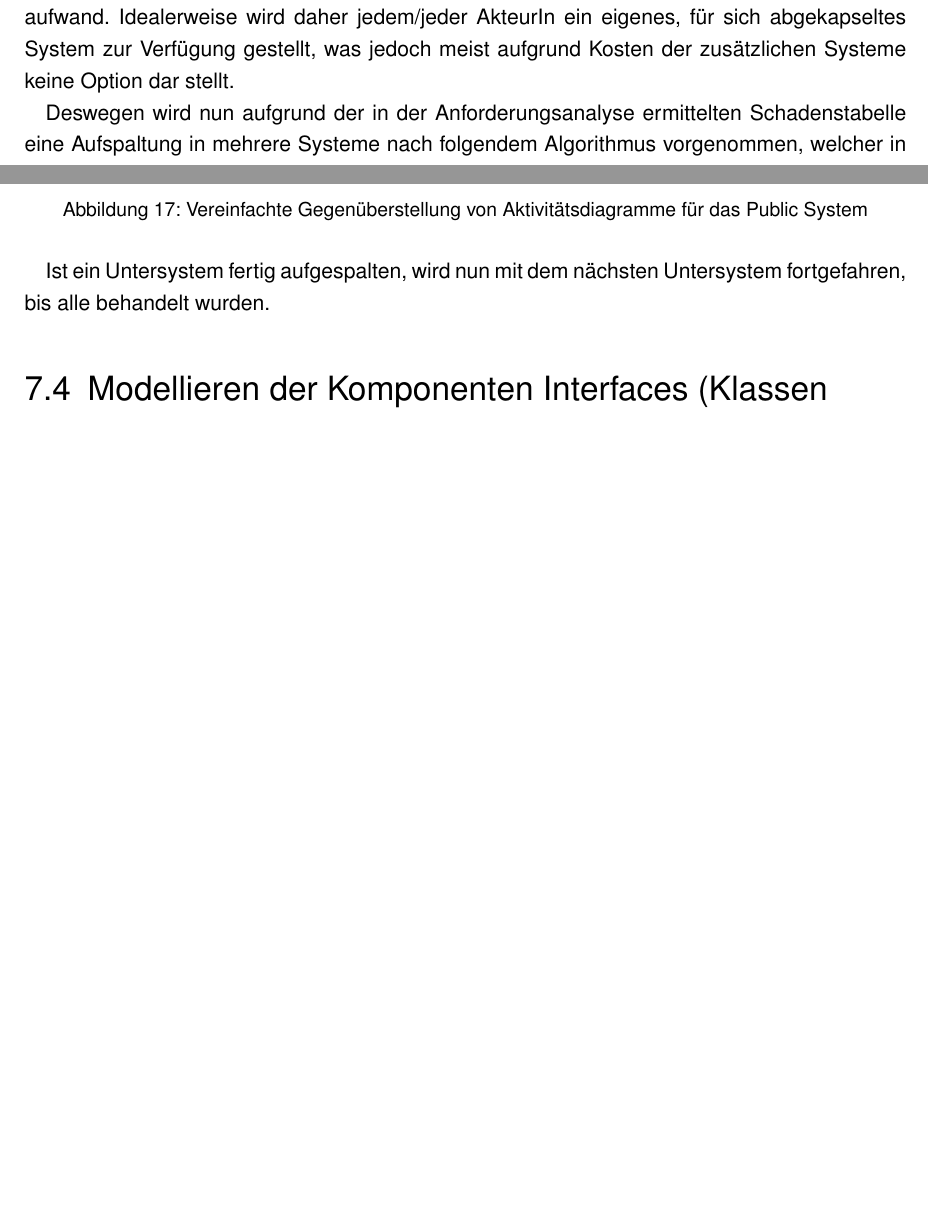
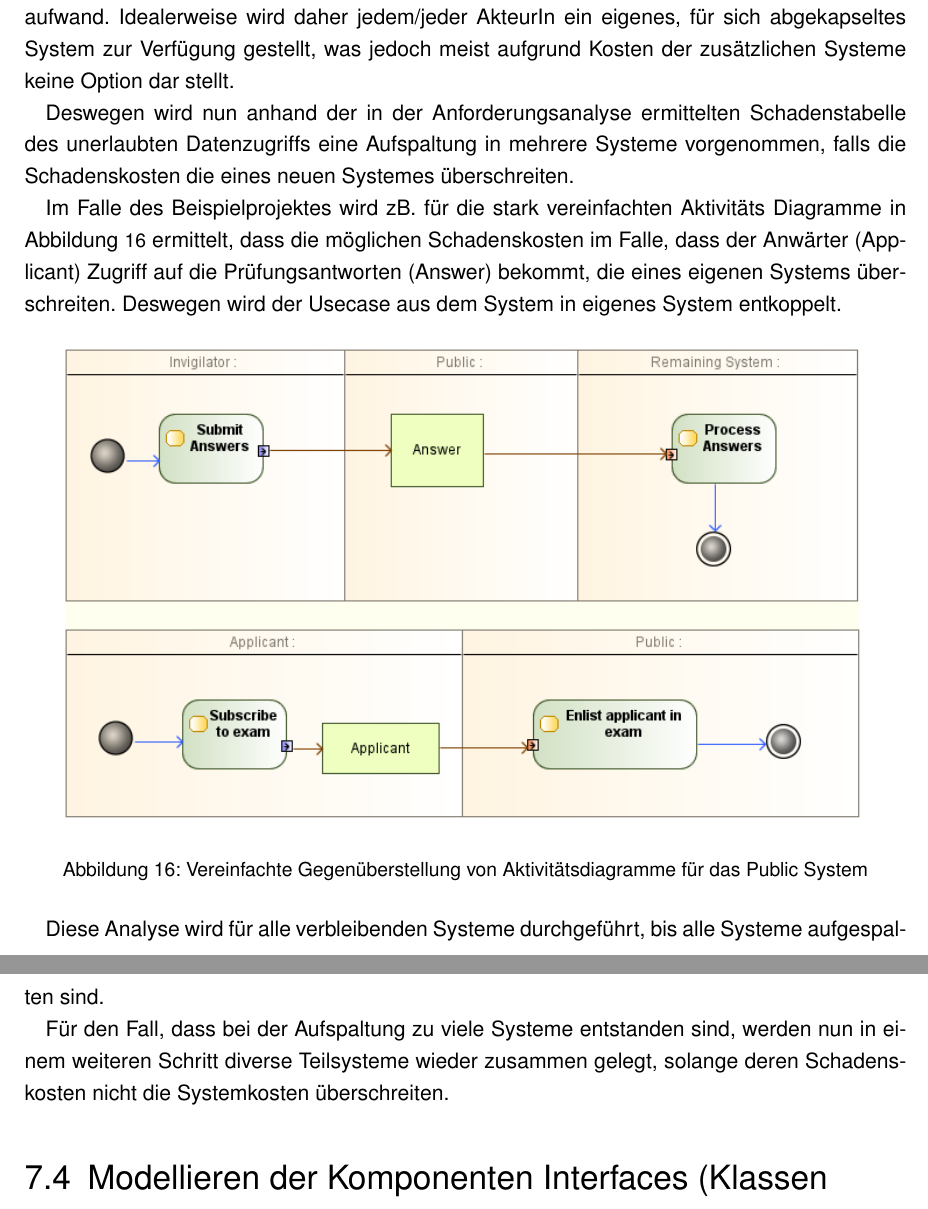
Before and after one commit to BernhardPosselt/master-thesis, a LaTeX thesis (thesis/thesis.tex, which reads thesis/chapters/processarchitecture.tex): two parts of pages 26 and 27 of 36 before the commit and two parts of pages 26 and 27 of 35 after it, joined at a grey line, cut so that both start at the same text, the shorter picture padded with empty space. Compiled offline with pdfLaTeX; an older LaTeX class or package is replaced by its successor.

Commit message:
more actor stuff

```diff
--- a/thesis/chapters/processarchitecture.tex
+++ b/thesis/chapters/processarchitecture.tex
@@ -66,5 +66,6 @@ Jeder dieser Akteure muss mit den minimal möglichen Rechten für dieses System
 
 Da ein System komplex ist \cite[S. 7]{softarch}, und diese Sicherheitsattribute nach Änderungen am System immer wieder überprüft werden müssen, stellt jeder zusätzliche Zugriff eines Akteures nicht nur ein Sicherheitsrisiko dar, sondern erhöht auch den Test- und damit den Wartungsaufwand. Idealerweise wird daher jedem/jeder AkteurIn ein eigenes, für sich abgekapseltes System zur Verfügung gestellt, was jedoch meist aufgrund Kosten der zusätzlichen Systeme keine Option dar stellt.
 
-Deswegen wird nun aufgrund der in der Anforderungsanalyse ermittelten Schadenstabelle eine Aufspaltung in mehrere Systeme nach folgendem Algorithmus vorgenommen, welcher in Abbildung \ref{fig:actordecision} dar gestellt wird.
+Deswegen wird nun anhand der in der Anforderungsanalyse ermittelten Schadenstabelle des unerlaubten Datenzugriffs eine Aufspaltung in mehrere Systeme vorgenommen, falls die Schadenskosten die eines neuen Systemes überschreiten.
 
+Im Falle des Beispielprojektes wird zB. für die stark vereinfachten Aktivitäts Diagramme in Abbildung \ref{fig:actorarch} ermittelt, dass die möglichen Schadenskosten im Falle, dass der Anwärter (Applicant) Zugriff auf die Prüfungsantworten (Answer) bekommt, die eines eigenen Systems überschreiten. Deswegen wird der Usecase aus dem System in eigenes System entkoppelt.
@@ -84,8 +77,11 @@ Folgende stark Abbildung \ref{}
     \label{fig:actorarch}
 \end{figure}
 
+Diese Analyse wird für alle verbleibenden Systeme durchgeführt, bis alle Systeme aufgespalten sind.
 
-Ist ein Untersystem fertig aufgespalten, wird nun mit dem nächsten Untersystem fortgefahren, bis alle behandelt wurden.
+Für den Fall, dass bei der Aufspaltung zu viele Systeme entstanden sind, werden nun in einem weiteren Schritt diverse Teilsysteme wieder zusammen gelegt, solange deren Schadenskosten nicht die Systemkosten überschreiten.
+
+
 
 \section{Modellieren der Komponenten Interfaces (Klassen Diagramm)}
 Aufzeigen dass zb das interne System user anlegen können muss mit methoden im klassendiagramm
```
Also changed, not shown: thesis/chapters/processarchitecture.tex (8 more changed lines).
